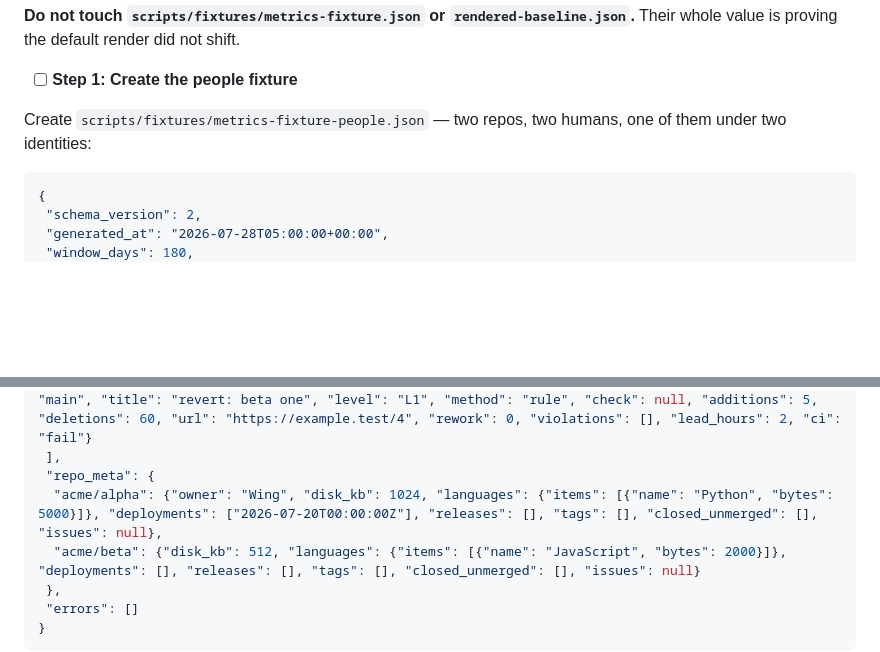
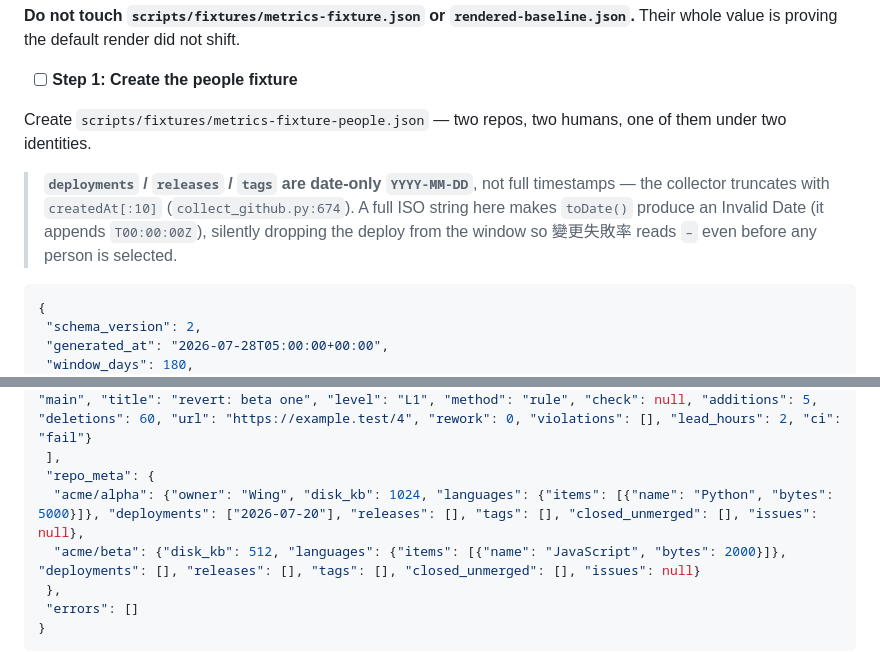
Before and after one commit to wing-csi/ManagementDashboard, a Markdown page: plans/2026-07-28-owner-contributor-filter.md, 2 parts joined by grey strips. Drawn GitHub-style; blank space fills up the shorter version.

Commit message:
docs: correct drifting counts and the fixture date format

````diff
--- a/plans/2026-07-28-owner-contributor-filter.md
+++ b/plans/2026-07-28-owner-contributor-filter.md
@@ -726,7 +726,13 @@ not shift.
 - [ ] **Step 1: Create the people fixture**
 
 Create `scripts/fixtures/metrics-fixture-people.json` — two repos, two humans,
-one of them under two identities:
+one of them under two identities.
+
+> **`deployments` / `releases` / `tags` are date-only `YYYY-MM-DD`**, not full
+> timestamps — the collector truncates with `createdAt[:10]`
+> (`collect_github.py:674`). A full ISO string here makes `toDate()` produce an
+> Invalid Date (it appends `T00:00:00Z`), silently dropping the deploy from the
+> window so 變更失敗率 reads `–` even before any person is selected.
 
 ```json
 {
@@ -743,7 +749,7 @@ one of them under two identities:
   {"date": "2026-07-17", "repo": "acme/beta", "author": "Tony", "id": "3", "kind": "pr", "branch": "main", "title": "revert: beta one", "level": "L1", "method": "rule", "check": null, "additions": 5, "deletions": 60, "url": "https://example.test/4", "rework": 0, "violations": [], "lead_hours": 2, "ci": "fail"}
  ],
  "repo_meta": {
-  "acme/alpha": {"owner": "Wing", "disk_kb": 1024, "languages": {"items": [{"name": "Python", "bytes": 5000}]}, "deployments": ["2026-07-20T00:00:00Z"], "releases": [], "tags": [], "closed_unmerged": [], "issues": null},
+  "acme/alpha": {"owner": "Wing", "disk_kb": 1024, "languages": {"items": [{"name": "Python", "bytes": 5000}]}, "deployments": ["2026-07-20"], "releases": [], "tags": [], "closed_unmerged": [], "issues": null},
   "acme/beta": {"disk_kb": 512, "languages": {"items": [{"name": "JavaScript", "bytes": 2000}]}, "deployments": [], "releases": [], "tags": [], "closed_unmerged": [], "issues": null}
  },
  "errors": []
````
Also changed, not shown: README.md (+3 -2 lines), specs/2026-07-28-owner-contributor-filter-design.md (+8 -2 lines).
